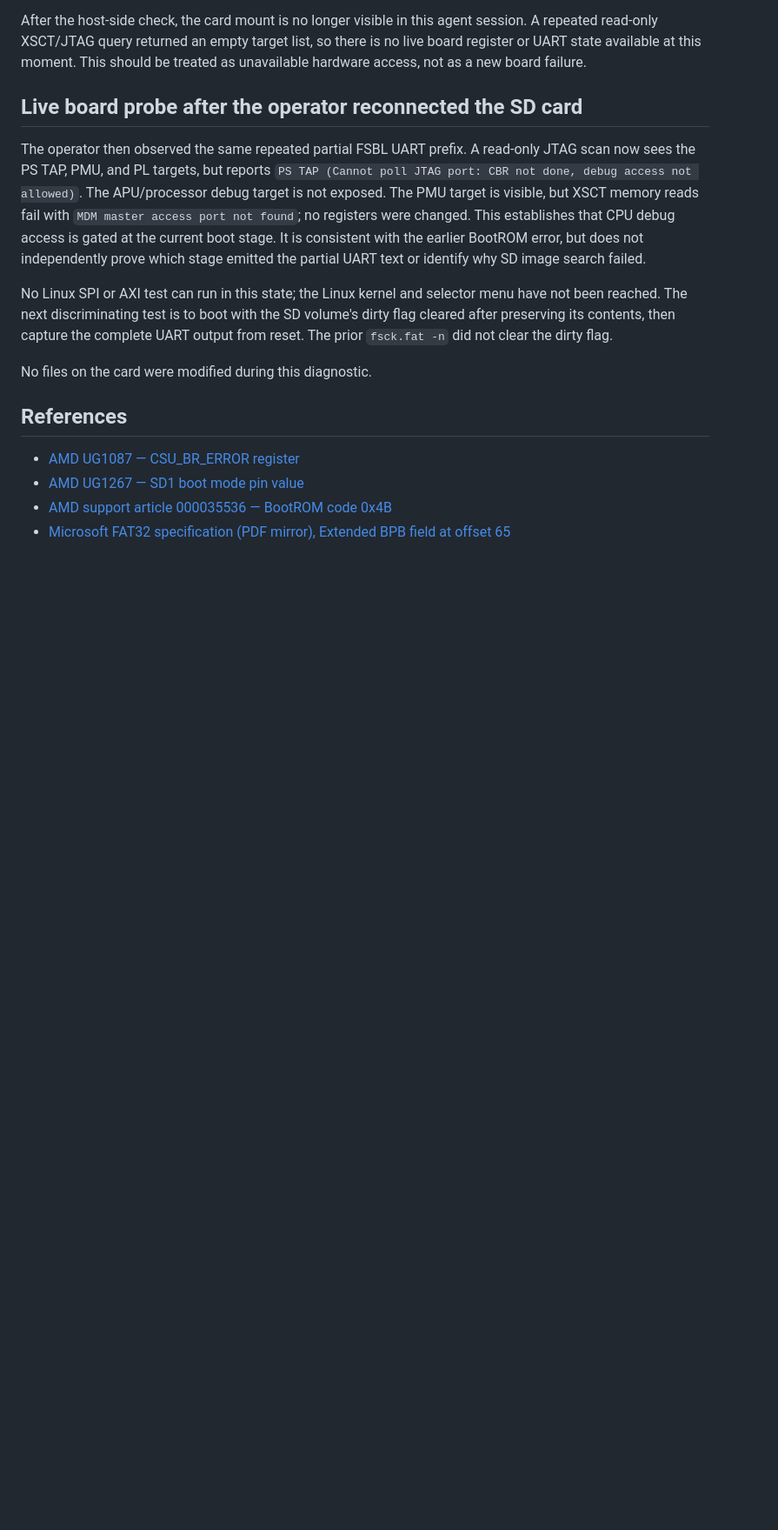
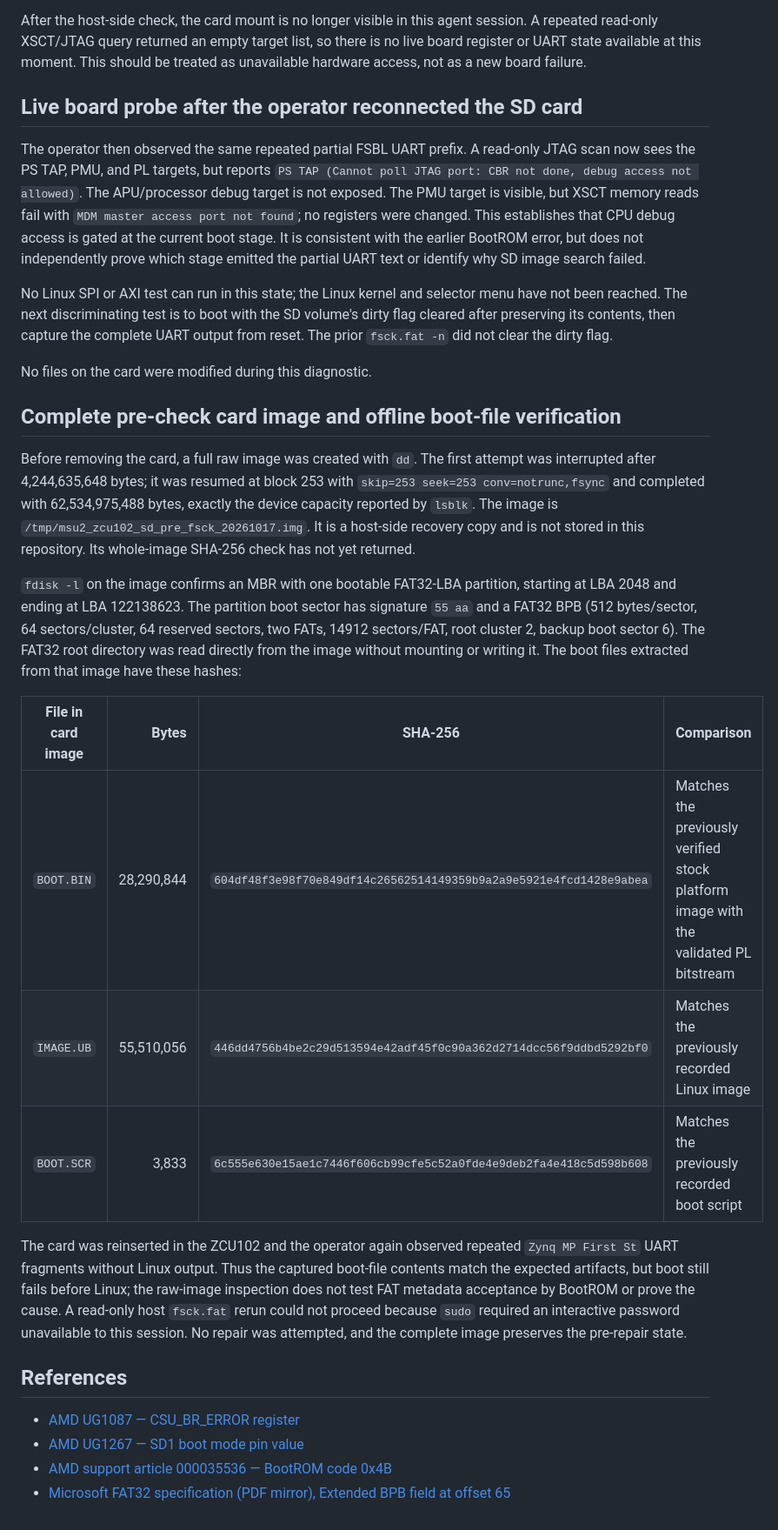
Before and after one commit to jbc0510/spi-soc-research, a Markdown page: results/task2g_card_bootrom_diagnostic_20261017/README.md, the part around the change. Shown at 87% size. Rendered like a GitHub page; blank space fills up the shorter version.

Commit message:
Document complete SD image boot-file verification

```diff
--- a/results/task2g_card_bootrom_diagnostic_20261017/README.md
+++ b/results/task2g_card_bootrom_diagnostic_20261017/README.md
@@ -45,6 +45,20 @@ No Linux SPI or AXI test can run in this state; the Linux kernel and selector me
 
 No files on the card were modified during this diagnostic.
 
+## Complete pre-check card image and offline boot-file verification
+
+Before removing the card, a full raw image was created with `dd`. The first attempt was interrupted after 4,244,635,648 bytes; it was resumed at block 253 with `skip=253 seek=253 conv=notrunc,fsync` and completed with 62,534,975,488 bytes, exactly the device capacity reported by `lsblk`. The image is `/tmp/msu2_zcu102_sd_pre_fsck_20261017.img`. It is a host-side recovery copy and is not stored in this repository. Its whole-image SHA-256 check has not yet returned.
+
+`fdisk -l` on the image confirms an MBR with one bootable FAT32-LBA partition, starting at LBA 2048 and ending at LBA 122138623. The partition boot sector has signature `55 aa` and a FAT32 BPB (512 bytes/sector, 64 sectors/cluster, 64 reserved sectors, two FATs, 14912 sectors/FAT, root cluster 2, backup boot sector 6). The FAT32 root directory was read directly from the image without mounting or writing it. The boot files extracted from that image have these hashes:
+
+| File in card image | Bytes | SHA-256 | Comparison |
+|---|---:|---|---|
+| `BOOT.BIN` | 28,290,844 | `604df48f3e98f70e849df14c26562514149359b9a2a9e5921e4fcd1428e9abea` | Matches the previously verified stock platform image with the validated PL bitstream |
+| `IMAGE.UB` | 55,510,056 | `446dd4756b4be2c29d513594e42adf45f0c90a362d2714dcc56f9ddbd5292bf0` | Matches the previously recorded Linux image |
+| `BOOT.SCR` | 3,833 | `6c555e630e15ae1c7446f606cb99cfe5c52a0fde4e9deb2fa4e418c5d598b608` | Matches the previously recorded boot script |
+
+The card was reinserted in the ZCU102 and the operator again observed repeated `Zynq MP First St` UART fragments without Linux output. Thus the captured boot-file contents match the expected artifacts, but boot still fails before Linux; the raw-image inspection does not test FAT metadata acceptance by BootROM or prove the cause. A read-only host `fsck.fat` rerun could not proceed because `sudo` required an interactive password unavailable to this session. No repair was attempted, and the complete image preserves the pre-repair state.
+
 ## References
 
 - [AMD UG1087 — CSU_BR_ERROR register](https://docs.amd.com/r/en-US/ug1087-zynq-ultrascale-registers/CSU_BR_ERROR-PMU_GLOBAL-Register?contentId=GlaVzNfJeAhgKU8ebnisfQ)
```
